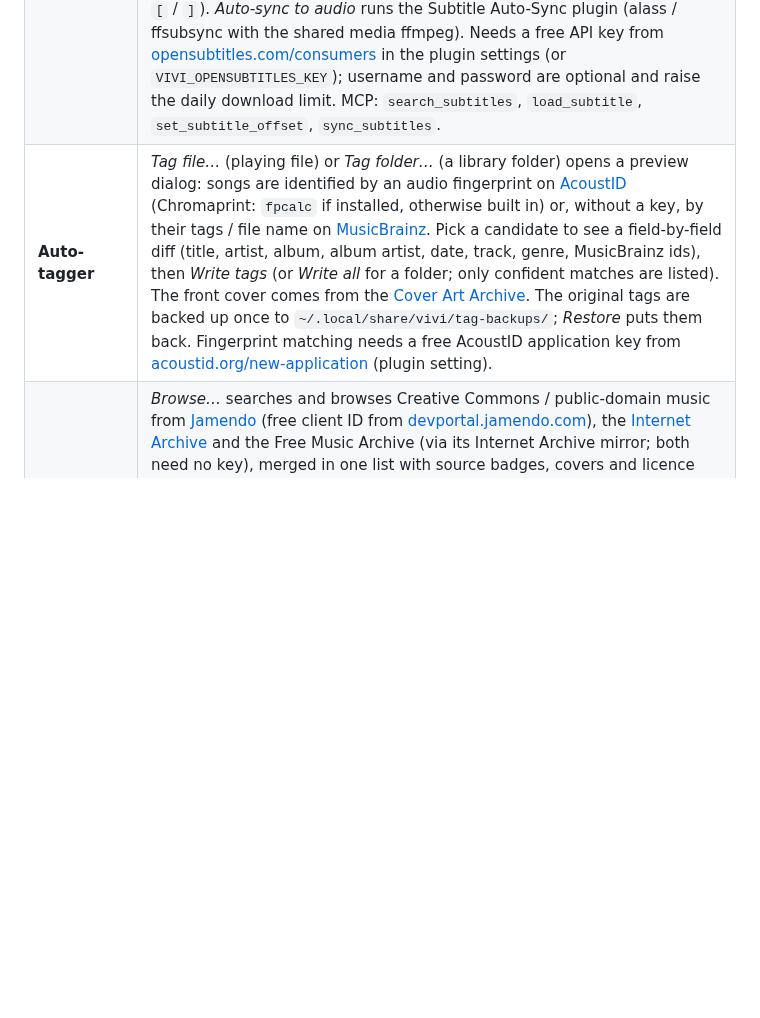
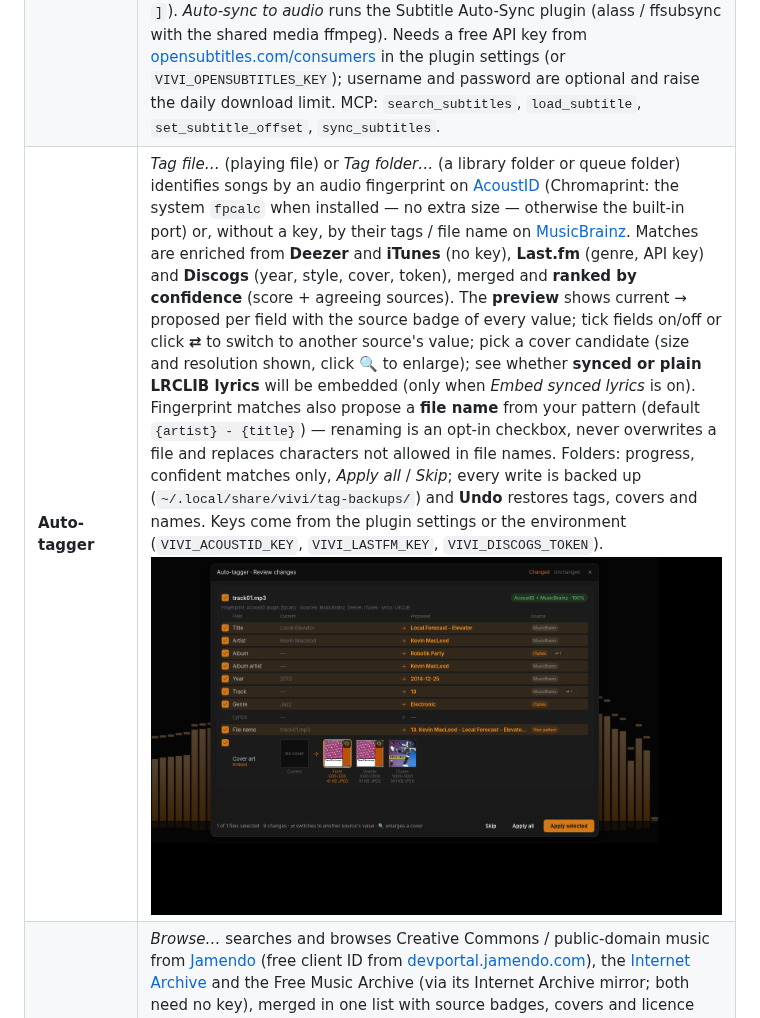
Before and after one commit to Loafer19/vivi, a Markdown page: README.md, the part around the change. Drawn GitHub-style; pictures changed too: docs/screenshots/tagger-review.png; blank space fills up the shorter version.

Commit message:
Auto-tagger: merged sources ranked by confidence, per-field alternatives, opt-in safe rename, lyrics kind, batch progress, env keys; docs and screenshots

```diff
--- a/README.md
+++ b/README.md
@@ -141,7 +141,7 @@ Turn plugins on or off and change their settings in **Settings → Extensions**
 | **Skip Intro & Credits** | Shows a *Skip intro* / *Skip credits* button inside chapters named Intro, Opening, OP, Credits, Ending or ED, or inside your own per-show ranges (`the wand = 0:30-2:00, 21:10-end`). To mark a range while watching, press **Mark** once at the start and again at the end. *Skip automatically* jumps over these parts without asking. |
 | **Lyrics** | Synced lyrics as a karaoke overlay, or full screen with `L` (side panel → Playback → Lyrics): the current line large in the accent colour with a word-by-word highlight for enhanced LRC. Sources: your manual pick (`Ctrl+L` *Find Lyrics*: edit artist/title, pick a result by duration and synced/plain), `song.lrc` next to `song.flac`, lyrics embedded in the tags (USLT/SYLT/LYRICS/©lyr), the cache, then [LRCLIB](https://lrclib.net) using the file's tags (music only; plain lyrics when nothing synced exists). `[` / `]` shift the timing by 0.1 s (`Shift`: 0.5 s), saved per track. *Save as .lrc* / *Embed in tags* keep the lyrics with the song (optionally automatic). On radio streams it looks up the current stream title ("Artist - Title", ads and station IDs skipped, results cached) and shows plain lyrics in a scrollable block; *Approximate sync* times synced lyrics from the title change, with a manual offset. Settings: online lookup, keep downloaded lyrics, radio lyrics mode and offset, text size and clear cache. |
 | **Subtitle Search** | Side panel → Subtitles → *Find online…* (or the Subtitle menu) opens the Add Subtitles dialog. It searches [OpenSubtitles](https://www.opensubtitles.com) by the file's **hash first** (✓ *Exact match*: made for this very release, no syncing needed), then by name, an edited query or an **IMDb id** (`tt0133093` or an imdb.com link). Pick languages with the chips (several at once, remembered). Results show downloads, rating, FPS and *HI* (hearing impaired), *Trusted* and *Machine* (translated) badges; the side pane has the details and *Preview text*, and *Load* (or double-click) loads it. The pick is remembered per file and loaded again next time; *Save next to the video* keeps it as `Movie.en.srt`. **Per-file offset**: `Z` / `X` move subtitles 0.1 s earlier / later (`Shift`: 1 s), also from the side panel, saved per file and restored when it opens again (Lyrics keep `[` / `]`). *Auto-sync to audio* runs the Subtitle Auto-Sync plugin (alass / ffsubsync with the shared media ffmpeg). Needs a free API key from [opensubtitles.com/consumers](https://www.opensubtitles.com/consumers) in the plugin settings (or `VIVI_OPENSUBTITLES_KEY`); username and password are optional and raise the daily download limit. MCP: `search_subtitles`, `load_subtitle`, `set_subtitle_offset`, `sync_subtitles`. |
-| **Auto-tagger** | *Tag file…* (playing file) or *Tag folder…* (a library folder) opens a preview dialog: songs are identified by an audio fingerprint on [AcoustID](https://acoustid.org) (Chromaprint: `fpcalc` if installed, otherwise built in) or, without a key, by their tags / file name on [MusicBrainz](https://musicbrainz.org). Pick a candidate to see a field-by-field diff (title, artist, album, album artist, date, track, genre, MusicBrainz ids), then *Write tags* (or *Write all* for a folder; only confident matches are listed). The front cover comes from the [Cover Art Archive](https://coverartarchive.org). The original tags are backed up once to `~/.local/share/vivi/tag-backups/`; *Restore* puts them back. Fingerprint matching needs a free AcoustID application key from [acoustid.org/new-application](https://acoustid.org/new-application) (plugin setting). |
+| **Auto-tagger** | *Tag file…* (playing file) or *Tag folder…* (a library folder or queue folder) identifies songs by an audio fingerprint on [AcoustID](https://acoustid.org) (Chromaprint: the system `fpcalc` when installed — no extra size — otherwise the built-in port) or, without a key, by their tags / file name on [MusicBrainz](https://musicbrainz.org). Matches are enriched from **Deezer** and **iTunes** (no key), **Last.fm** (genre, API key) and **Discogs** (year, style, cover, token), merged and **ranked by confidence** (score + agreeing sources). The **preview** shows current → proposed per field with the source badge of every value; tick fields on/off or click **⇄** to switch to another source's value; pick a cover candidate (size and resolution shown, click 🔍 to enlarge); see whether **synced or plain LRCLIB lyrics** will be embedded (only when *Embed synced lyrics* is on). Fingerprint matches also propose a **file name** from your pattern (default `{artist} - {title}`) — renaming is an opt-in checkbox, never overwrites a file and replaces characters not allowed in file names. Folders: progress, confident matches only, *Apply all* / *Skip*; every write is backed up (`~/.local/share/vivi/tag-backups/`) and **Undo** restores tags, covers and names. Keys come from the plugin settings or the environment (`VIVI_ACOUSTID_KEY`, `VIVI_LASTFM_KEY`, `VIVI_DISCOGS_TOKEN`). ![Auto-tagger review](docs/screenshots/tagger-review.png) |
 | **Free Music** | *Browse…* searches and browses Creative Commons / public-domain music from [Jamendo](https://www.jamendo.com) (free client ID from [devportal.jamendo.com](https://devportal.jamendo.com)), the [Internet Archive](https://archive.org) and the Free Music Archive (via its Internet Archive mirror; both need no key), merged in one list with source badges, covers and licence chips. Genre chips, Popular / New / Featured, mood, licence (commercial use, CC BY, BY-SA, CC0), length and sort filters, infinite scroll, album / artist pages, *Similar* (radio-like), queue, *Copy credit*. *Download* saves to `~/Music/Free Music/<Artist>/` (configurable, or hands off to Offline Downloads) with tags, cover, the licence URL and an attribution line in the tags and in a `.licence.txt` file next to it. |
 | **Network Streams** | *Browse…* opens a streams browser (separate from *Open Network Stream*): Internet radio from [radio-browser.info](https://www.radio-browser.info) (search by name, top voted, by country or country code, by genre; no key), **M3U / IPTV** import from a file path or URL (`tvg-logo`, `group-title`; a plain word searches iptv-org channels), **TV** by country or category from [iptv-org](https://github.com/iptv-org/iptv) (cached playlists, filter as you type, channel logos), **Music** genres (popular, trending, top stations per tag) and [SomaFM](https://somafm.com) channels, **Saved** and **Recent** lists. *Play* plays the selection, *Save* / *Remove* manage the saved list. *Stream info* shows the ICY now-playing title, codec, bitrate and buffer. Lists are kept in `~/.local/share/vivi/streams/`. |
 
```
Also changed, not shown: CHANGELOG.md (+1 -0 lines), docs/plugins-architecture.md (+1 -1 lines), docs/screenshots/tagger-summary.png, 3 other files.
